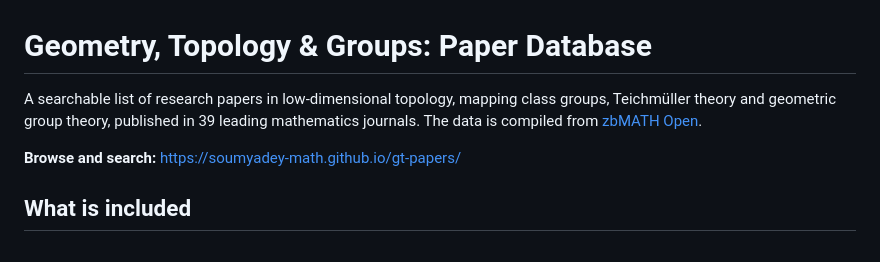
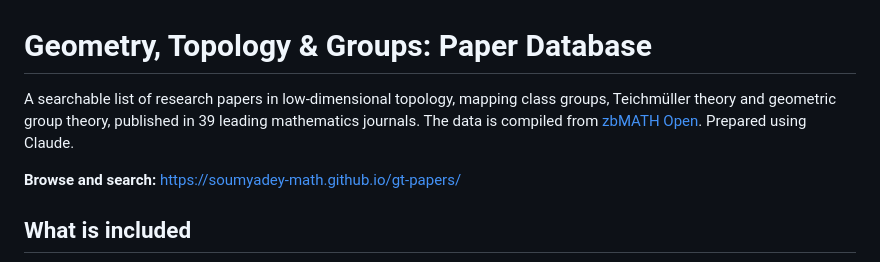
Before and after one commit to soumyadey-math/gt-papers, a Markdown page: README.md, the part around the change. Drawn GitHub-style.

```diff
--- a/README.md
+++ b/README.md
@@ -1,6 +1,6 @@
 # Geometry, Topology & Groups: Paper Database
 
-A searchable list of research papers in low-dimensional topology, mapping class groups, Teichmüller theory and geometric group theory, published in 39 leading mathematics journals. The data is compiled from [zbMATH Open](https://zbmath.org/).
+A searchable list of research papers in low-dimensional topology, mapping class groups, Teichmüller theory and geometric group theory, published in 39 leading mathematics journals. The data is compiled from [zbMATH Open](https://zbmath.org/). Prepared using Claude.
 
 **Browse and search:** https://soumyadey-math.github.io/gt-papers/
 
```
